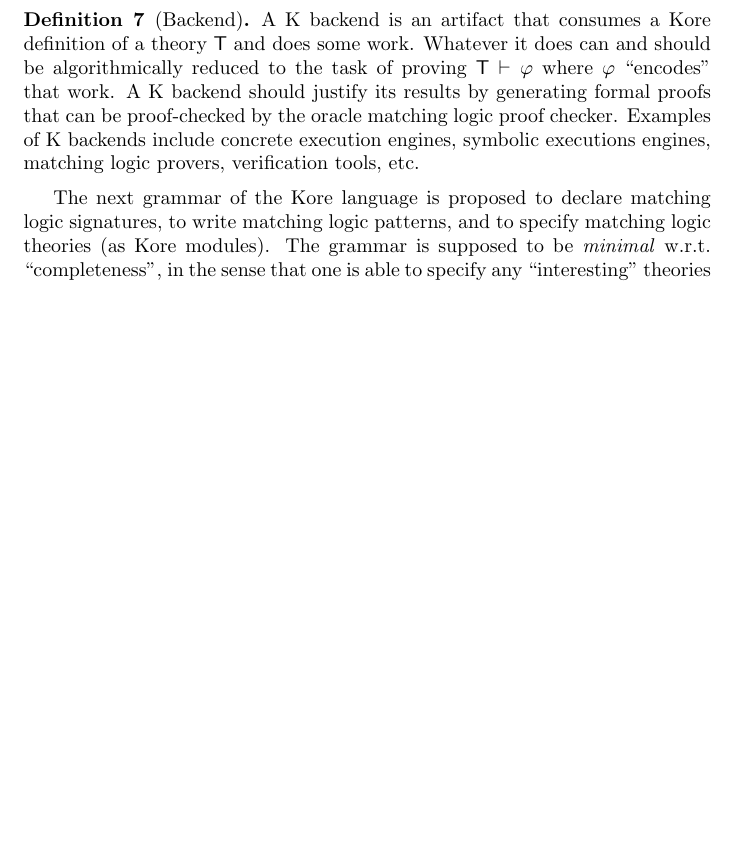
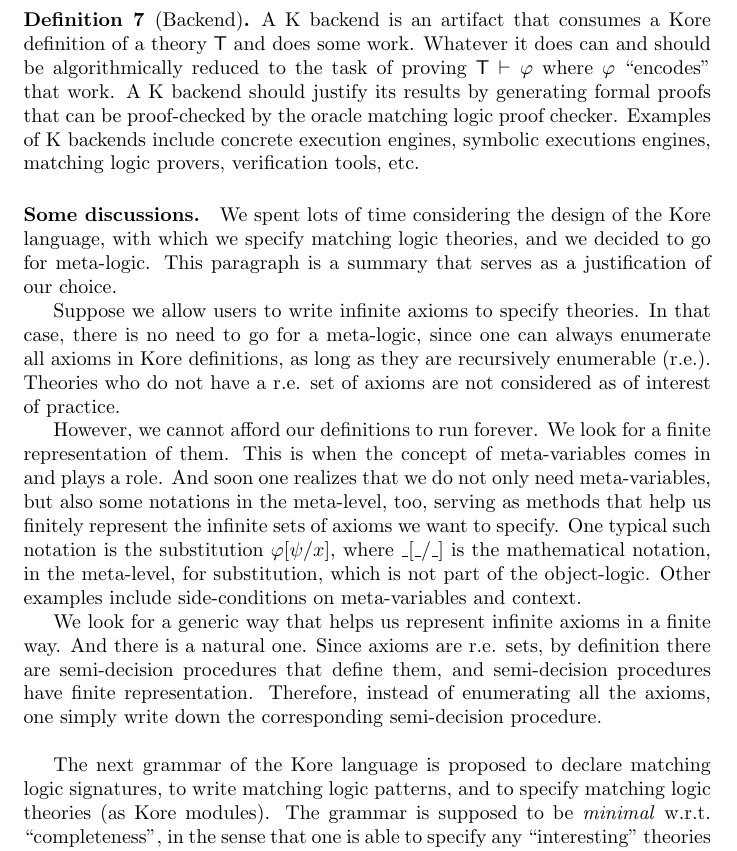
Before and after one commit to runtimeverification/haskell-backend, a LaTeX document (semantics_of_k/main.tex): part of page 3 of 16 before the commit and part of page 3 of 17 after it, cut so that both start at the same text, the shorter picture padded with empty space. Compiled offline with pdfLaTeX.

Commit message:
add discussions about meta-level

```diff
--- a/semantics_of_k/main.tex
+++ b/semantics_of_k/main.tex
@@ -159,8 +159,15 @@ A K frontend is an artifact that generates Kore definitions.
 A K backend is an artifact that consumes a Kore definition of a theory $\mathsf{T}$ and does some work. Whatever it does can and should be algorithmically reduced to the task of proving $\mathsf{T} \vdash \varphi$ where $\varphi$ ``encodes'' that work. A K backend should justify its results by generating formal proofs that can be proof-checked by the oracle matching logic proof checker. Examples of K backends include concrete execution engines, symbolic executions engines, matching logic provers, verification tools, etc.
 \end{definition}
 
+\paragraph{Some discussions.}
+We spent lots of time considering the design of the Kore language, with which we specify matching logic theories, and we decided to go for meta-logic. This paragraph is a summary that serves as a justification of our choice.
 
+Suppose we allow users to write infinite axioms to specify theories. In that case, there is no need to go for a meta-logic, since one can always enumerate all axioms in Kore definitions, as long as they are recursively enumerable~(r.e.). Theories who do not have a r.e. set of axioms are not considered as of interest of practice.
 
+However, we cannot afford our definitions to run forever. We look for a finite representation of them. This is when the concept of meta-variables comes in and plays a role. And soon one realizes that we do not only need meta-variables, but also some notations in the meta-level, too, serving as methods that help us finitely represent the infinite sets of axioms we want to specify. One typical such notation is the substitution $\varphi[\psi/x]$, where $\_[\_/\_]$ is the mathematical notation, in the meta-level, for substitution, which is not part of the object-logic. Other examples include side-conditions on meta-variables and context.
+
+We look for a generic way that helps us represent infinite axioms in a finite way. And there is a natural one. Since axioms are r.e. sets, by definition there are semi-decision procedures that define them, and semi-decision procedures have finite representation. Therefore, instead of enumerating all the axioms, one simply write down the corresponding semi-decision procedure.
+\newline
 
 The next grammar of the Kore language is proposed to declare matching logic signatures, to write matching logic patterns, and to specify matching logic theories (as Kore modules). The grammar is supposed to be \emph{minimal} w.r.t. ``completeness'', in the sense that one is able to specify any ``interesting'' theories using the Kore language. Languages such as eKore will be proposed as syntactic sugar of the Kore language, and will (probably) include useful commands such as \texttt{import} and logic connectives such as \texttt{\char`\\forall}.
 
```
